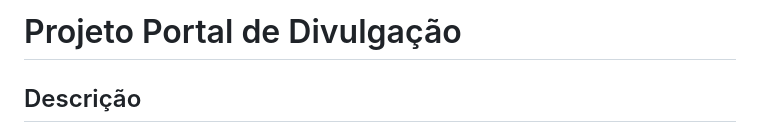
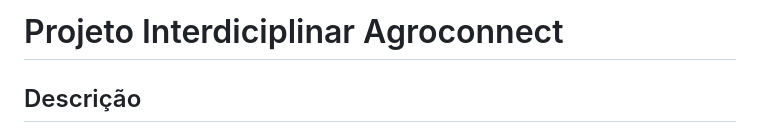
Before and after one commit to vicdsso/Agroconnect, a Markdown page: README.md, the part around the change. Drawn GitHub-style.

```diff
--- a/README.md
+++ b/README.md
@@ -1,4 +1,4 @@
-# Projeto Portal de Divulgação
+# Projeto Interdiciplinar Agroconnect
 
 ## Descrição
 
```
